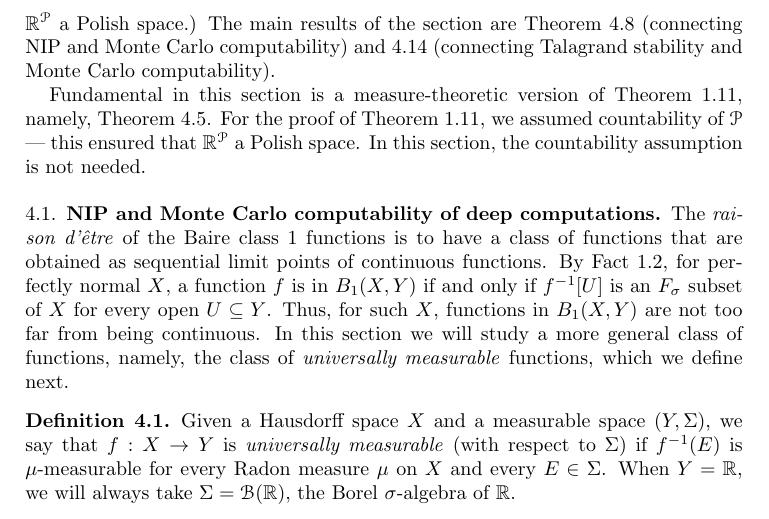
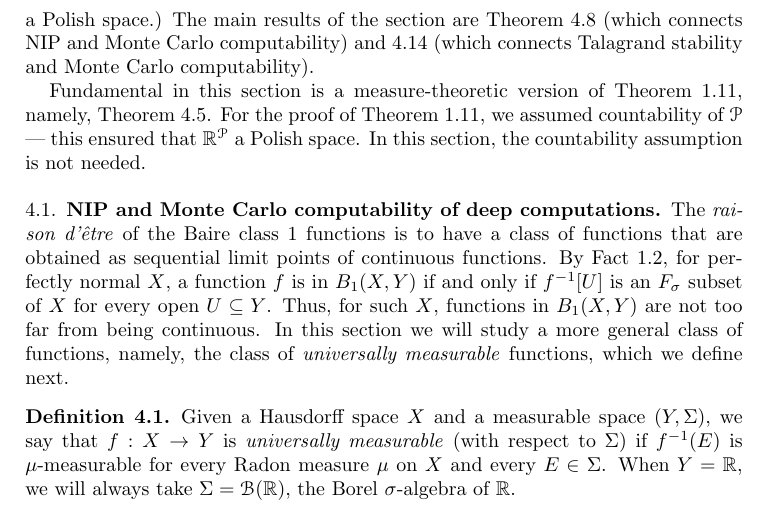
Before and after one commit to tonamatos/DeepComputationsNIP, a LaTeX paper (ComplexityViaTopology.tex): part of page 28 of 34, cut at the place of the change. Compiled offline with pdfLaTeX.

Commit message:
Stylistic correction in section a

```diff
--- a/ComplexityViaTopology.tex
+++ b/ComplexityViaTopology.tex
@@ -1478,7 +1478,7 @@ For example, functions in $D_3$ are not continuous.
 In this section, we replace deterministic computability by probabilistic (`Monte Carlo') computability.
 We do not assume that $\mathcal{P}$ is countable.
 (The countability assumption on $\mathcal{P}$ played a crucial role in the proof of Theorem \ref{Generalized BFT}, as it makes $\mathbb{R}^\mathcal{P}$ a Polish space.)
-The main results of the section are Theorem~\ref{T:NIP and Monte Carlo}  (connecting NIP and Monte Carlo computability) and~\ref{T:Talagrand stability and Monte Carlo}  (connecting Talagrand stability and Monte Carlo computability).
+The main results of the section are Theorem~\ref{T:NIP and Monte Carlo}  (which connects NIP and Monte Carlo computability) and~\ref{T:Talagrand stability and Monte Carlo}  (which connects Talagrand stability and Monte Carlo computability).
 
 Fundamental in this section is a measure-theoretic version of Theorem \ref{Generalized BFT}, namely,  Theorem~\ref{BFT-2F}.
 For the proof of Theorem \ref{Generalized BFT}, we assumed countability of  $\mathcal{P}$ --- this ensured that $\mathbb{R}^\mathcal{P}$ a Polish space.
```
